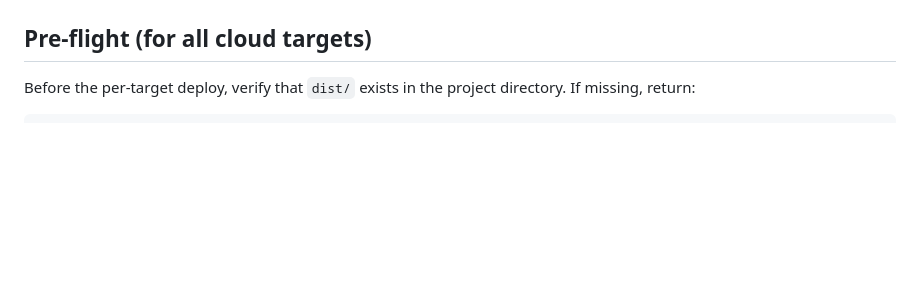
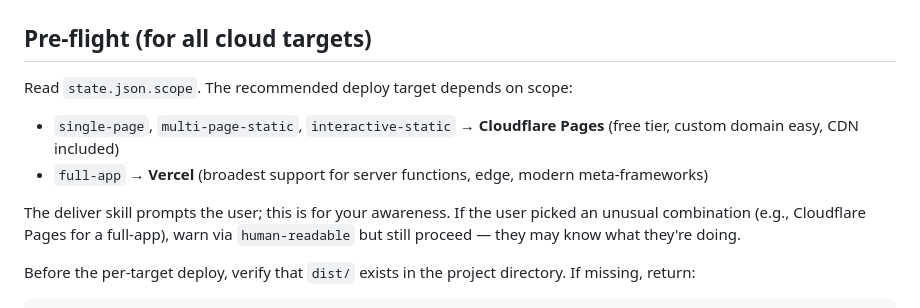
Before and after one commit to yavuzozguven/web-builder, a Markdown page: agents/deployer.md, the part around the change. Rendered like a GitHub page; blank space fills up the shorter version.

Commit message:
docs: deployer documents scope-aware target recommendations

```diff
--- a/agents/deployer.md
+++ b/agents/deployer.md
@@ -17,6 +17,13 @@ You receive in the prompt:
 - `siteName`: the kebab-case site name from `state.json`
 
 ## Pre-flight (for all cloud targets)
+
+Read `state.json.scope`. The recommended deploy target depends on scope:
+
+- `single-page`, `multi-page-static`, `interactive-static` → **Cloudflare Pages** (free tier, custom domain easy, CDN included)
+- `full-app` → **Vercel** (broadest support for server functions, edge, modern meta-frameworks)
+
+The deliver skill prompts the user; this is for your awareness. If the user picked an unusual combination (e.g., Cloudflare Pages for a full-app), warn via `human-readable` but still proceed — they may know what they're doing.
 
 Before the per-target deploy, verify that `dist/` exists in the project directory. If missing, return:
 
```
